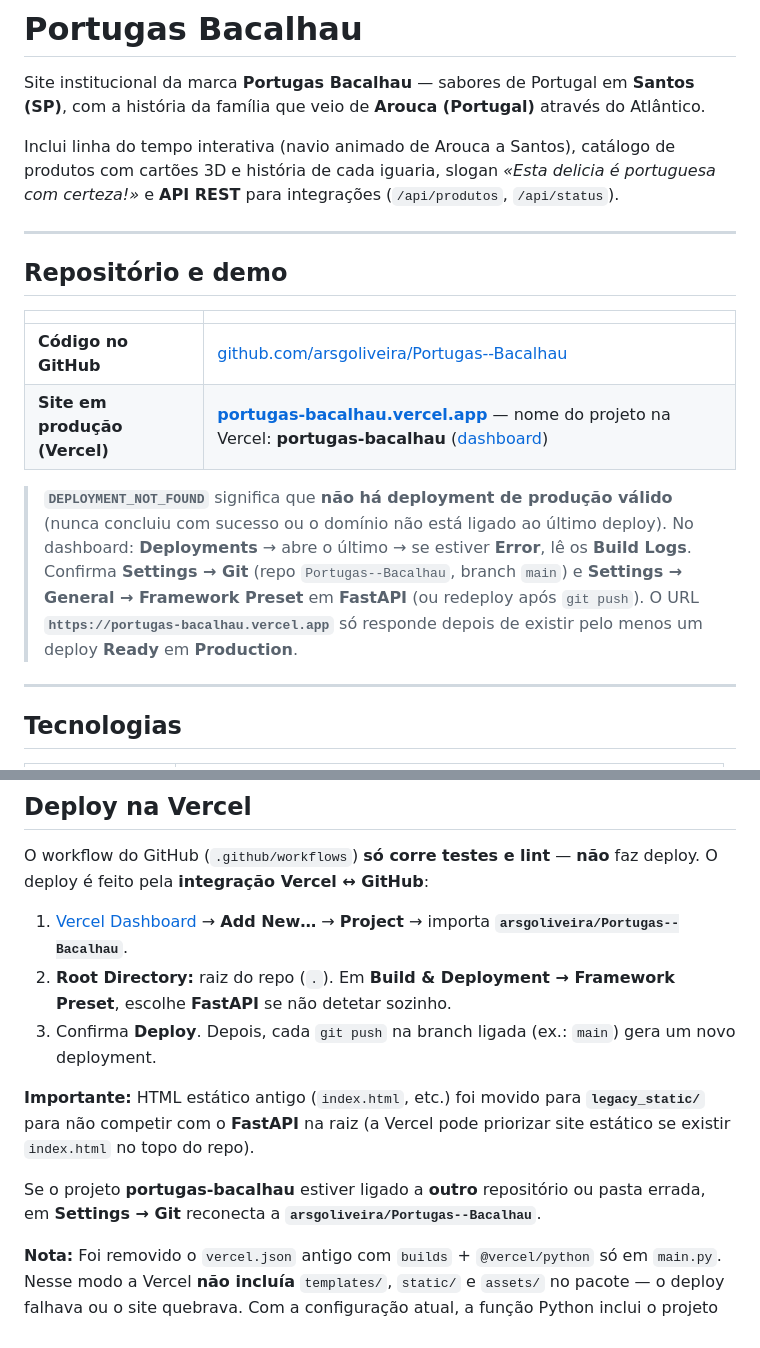
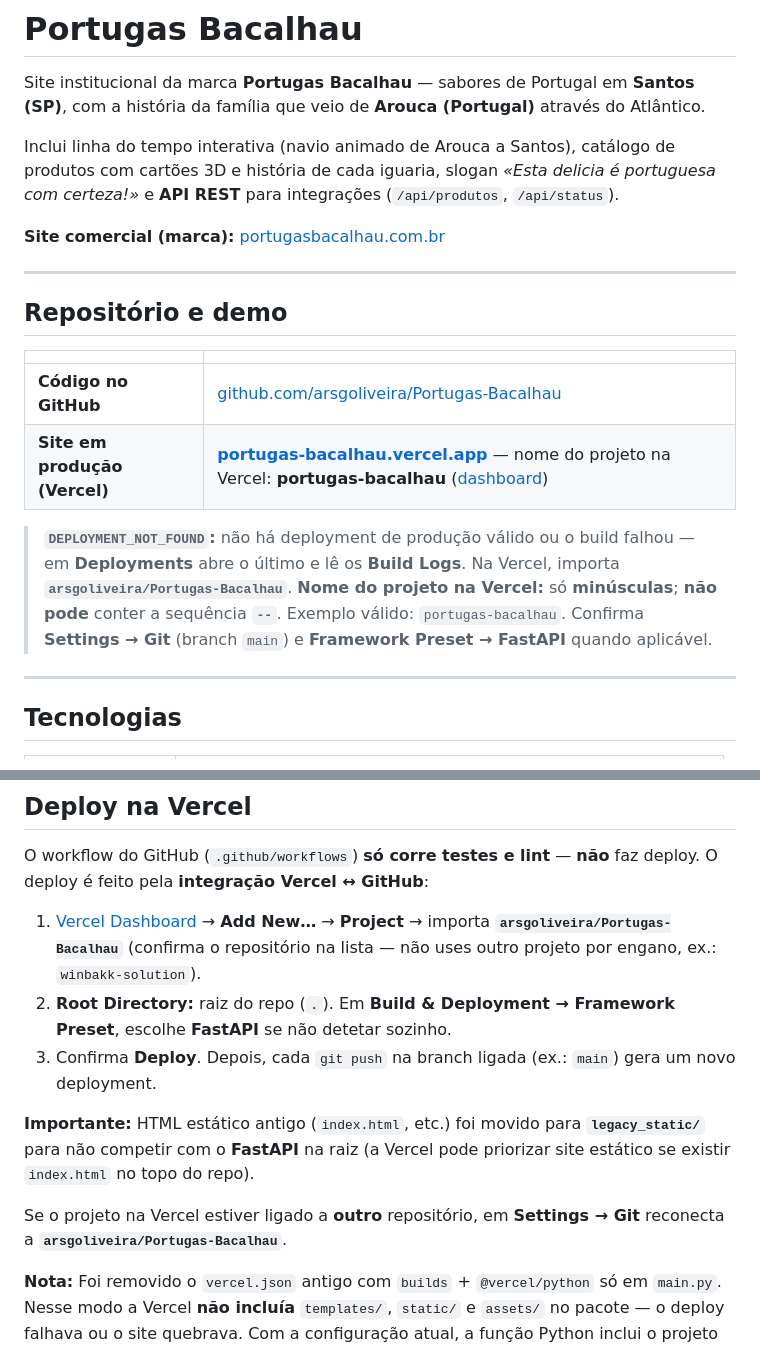
Before and after one commit to arsgoliveira/Portugas-Bacalhau, a Markdown page: README.md, 2 parts joined by grey strips. GitHub-like rendering.

Commit message:
docs: repositório oficial Portugas-Bacalhau, Vercel (nome sem --) e link da marca
Made-with: Cursor

```diff
--- a/README.md
+++ b/README.md
@@ -3,6 +3,8 @@
 Site institucional da marca **Portugas Bacalhau** — sabores de Portugal em **Santos (SP)**, com a história da família que veio de **Arouca (Portugal)** através do Atlântico.
 
 Inclui linha do tempo interativa (navio animado de Arouca a Santos), catálogo de produtos com cartões 3D e história de cada iguaria, slogan *«Esta delicia é portuguesa com certeza!»* e **API REST** para integrações (`/api/produtos`, `/api/status`).
+
+**Site comercial (marca):** [portugasbacalhau.com.br](https://www.portugasbacalhau.com.br)
 
 ---
 
@@ -10,10 +12,10 @@ Inclui linha do tempo interativa (navio animado de Arouca a Santos), catálogo d
 
 | | |
 | :--- | :--- |
-| **Código no GitHub** | [github.com/arsgoliveira/Portugas--Bacalhau](https://github.com/arsgoliveira/Portugas--Bacalhau/) |
+| **Código no GitHub** | [github.com/arsgoliveira/Portugas-Bacalhau](https://github.com/arsgoliveira/Portugas-Bacalhau) |
 | **Site em produção (Vercel)** | **[portugas-bacalhau.vercel.app](https://portugas-bacalhau.vercel.app)** — nome do projeto na Vercel: **portugas-bacalhau** ([dashboard](https://vercel.com/dashboard)) |
 
-> **`DEPLOYMENT_NOT_FOUND`** significa que **não há deployment de produção válido** (nunca concluiu com sucesso ou o domínio não está ligado ao último deploy). No dashboard: **Deployments** → abre o último → se estiver **Error**, lê os **Build Logs**. Confirma **Settings → Git** (repo `Portugas--Bacalhau`, branch `main`) e **Settings → General → Framework Preset** em **FastAPI** (ou redeploy após `git push`). O URL **`https://portugas-bacalhau.vercel.app`** só responde depois de existir pelo menos um deploy **Ready** em **Production**.
+> **`DEPLOYMENT_NOT_FOUND`:** não há deployment de produção válido ou o build falhou — em **Deployments** abre o último e lê os **Build Logs**. Na Vercel, importa **`arsgoliveira/Portugas-Bacalhau`**. **Nome do projeto na Vercel:** só **minúsculas**; **não pode** conter a sequência **`--`**. Exemplo válido: `portugas-bacalhau`. Confirma **Settings → Git** (branch `main`) e **Framework Preset → FastAPI** quando aplicável.
 
 ---
 
@@ -82,13 +84,13 @@ Inclui linha do tempo interativa (navio animado de Arouca a Santos), catálogo d
 
 O workflow do GitHub (`.github/workflows`) **só corre testes e lint** — **não** faz deploy. O deploy é feito pela **integração Vercel ↔ GitHub**:
 
-1. [Vercel Dashboard](https://vercel.com/dashboard) → **Add New…** → **Project** → importa **`arsgoliveira/Portugas--Bacalhau`**.
+1. [Vercel Dashboard](https://vercel.com/dashboard) → **Add New…** → **Project** → importa **`arsgoliveira/Portugas-Bacalhau`** (confirma o repositório na lista — não uses outro projeto por engano, ex.: `winbakk-solution`).
 2. **Root Directory:** raiz do repo (`.`). Em **Build & Deployment → Framework Preset**, escolhe **FastAPI** se não detetar sozinho.
 3. Confirma **Deploy**. Depois, cada `git push` na branch ligada (ex.: `main`) gera um novo deployment.
 
 **Importante:** HTML estático antigo (`index.html`, etc.) foi movido para **`legacy_static/`** para não competir com o **FastAPI** na raiz (a Vercel pode priorizar site estático se existir `index.html` no topo do repo).
 
-Se o projeto **portugas-bacalhau** estiver ligado a **outro** repositório ou pasta errada, em **Settings → Git** reconecta a **`arsgoliveira/Portugas--Bacalhau`**.
+Se o projeto na Vercel estiver ligado a **outro** repositório, em **Settings → Git** reconecta a **`arsgoliveira/Portugas-Bacalhau`**.
 
 **Nota:** Foi removido o `vercel.json` antigo com `builds` + `@vercel/python` só em `main.py`. Nesse modo a Vercel **não incluía** `templates/`, `static/` e `assets/` no pacote — o deploy falhava ou o site quebrava. Com a configuração atual, a função Python inclui o projeto completo, como na [documentação](https://vercel.com/docs/functions/runtimes/python).
 
```
Also changed, not shown: other parts of README.md (+2 -2 lines).
